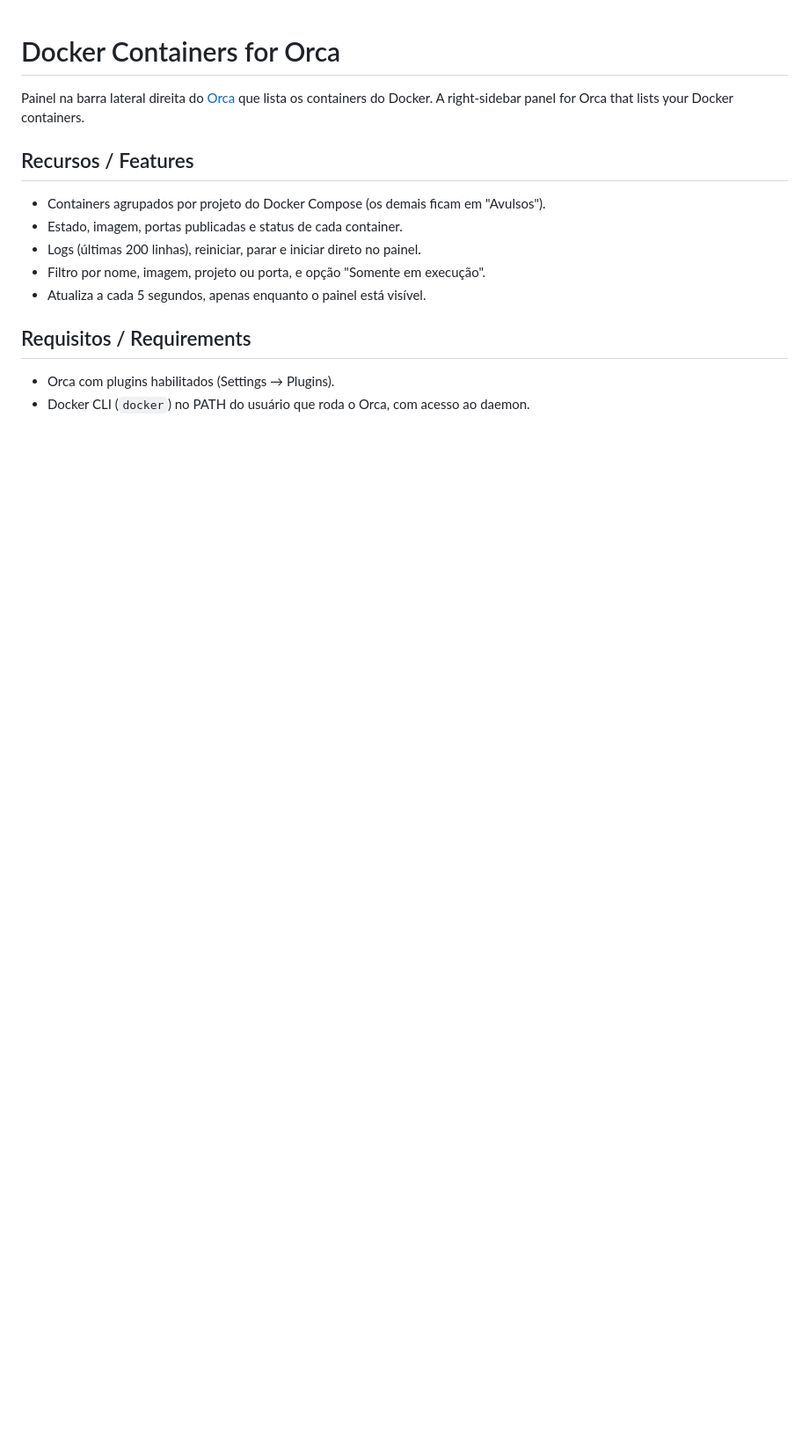
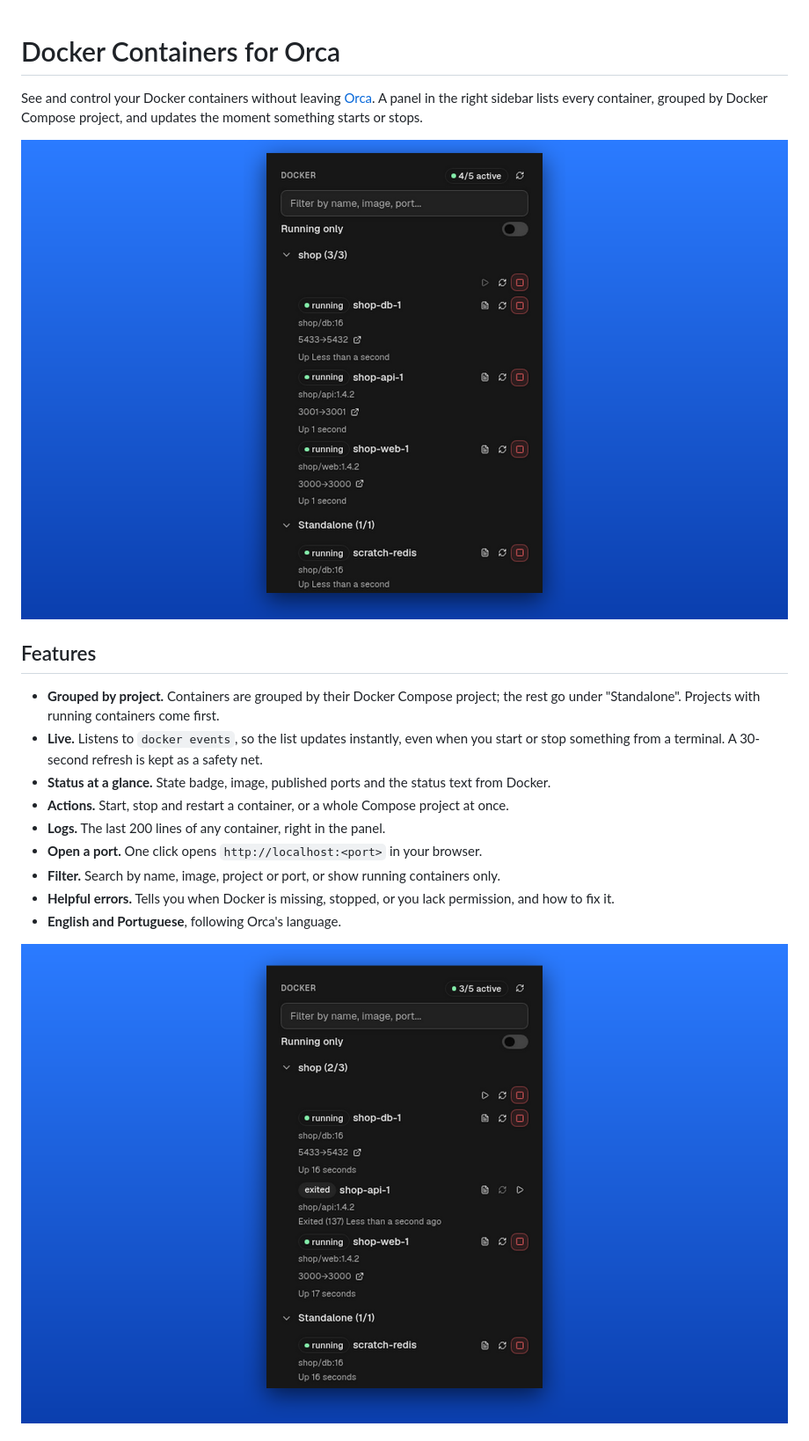
Before and after one commit to ricardo-benicio/orca-docker-containers, a Markdown page: README.md, the part around one of its changes. Shown at 88% size. Drawn GitHub-style; pictures changed too: assets/screenshots/grouped.png (added), assets/screenshots/live-status.png (added); blank space fills up the shorter version.

```diff
--- a/README.md
+++ b/README.md
@@ -1,18 +1,24 @@
 # Docker Containers for Orca
 
-Painel na barra lateral direita do [Orca](https://onorca.dev) que lista os containers do Docker.
-A right-sidebar panel for Orca that lists your Docker containers.
+See and control your Docker containers without leaving [Orca](https://onorca.dev). A panel in the
+right sidebar lists every container, grouped by Docker Compose project, and updates the moment
+something starts or stops.
 
-## Recursos / Features
+![Containers grouped by Compose project](assets/screenshots/grouped.png)
 
-- Containers agrupados por projeto do Docker Compose (os demais ficam em "Avulsos").
-- Estado, imagem, portas publicadas e status de cada container.
-- Logs (últimas 200 linhas), reiniciar, parar e iniciar direto no painel.
-- Filtro por nome, imagem, projeto ou porta, e opção "Somente em execução".
-- Atualiza a cada 5 segundos, apenas enquanto o painel está visível.
+## Features
 
-## Requisitos / Requirements
+- **Grouped by project.** Containers are grouped by their Docker Compose project; the rest go under
+  "Standalone". Projects with running containers come first.
+- **Live.** Listens to `docker events`, so the list updates instantly, even when you start or stop
+  something from a terminal. A 30-second refresh is kept as a safety net.
+- **Status at a glance.** State badge, image, published ports and the status text from Docker.
+- **Actions.** Start, stop and restart a container, or a whole Compose project at once.
+- **Logs.** The last 200 lines of any container, right in the panel.
+- **Open a port.** One click opens `http://localhost:<port>` in your browser.
+- **Filter.** Search by name, image, project or port, or show running containers only.
+- **Helpful errors.** Tells you when Docker is missing, stopped, or you lack permission, and how to fix it.
+- **English and Portuguese**, following Orca's language.
 
-- Orca com plugins habilitados (Settings → Plugins).
-- Docker CLI (`docker`) no PATH do usuário que roda o Orca, com acesso ao daemon.
+![The panel after a container stopped](assets/screenshots/live-status.png)
 
```
Also changed, not shown: other parts of README.md (+50 -12 lines), assets/icon.png (added), 14 other files.
